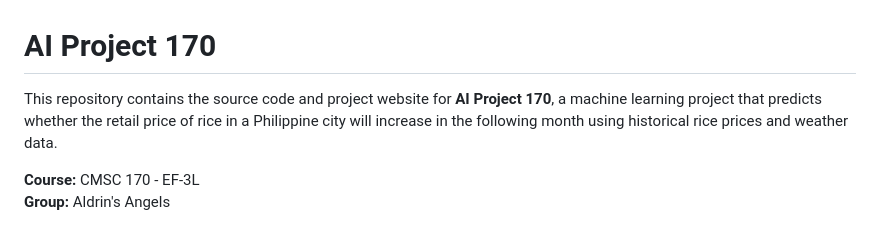
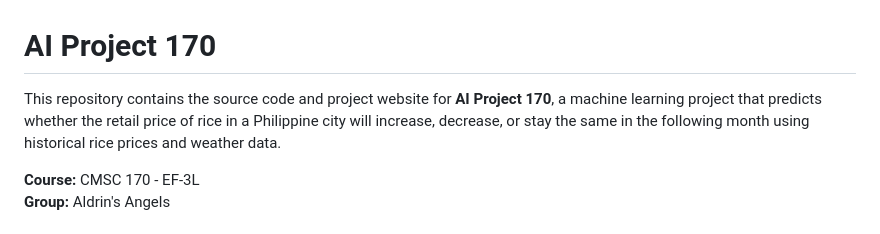
Before and after one commit to allhailmikeyl/ai-project-170, a Markdown page: README.md, the part around the change. Rendered like a GitHub page.

Commit message:
Update: README

```diff
--- a/README.md
+++ b/README.md
@@ -1,6 +1,6 @@
 # AI Project 170
 
-This repository contains the source code and project website for **AI Project 170**, a machine learning project that predicts whether the retail price of rice in a Philippine city will increase in the following month using historical rice prices and weather data.
+This repository contains the source code and project website for **AI Project 170**, a machine learning project that predicts whether the retail price of rice in a Philippine city will increase, decrease, or stay the same in the following month using historical rice prices and weather data.
 
 **Course:** CMSC 170 - EF-3L
 **Group:** Aldrin's Angels
```
